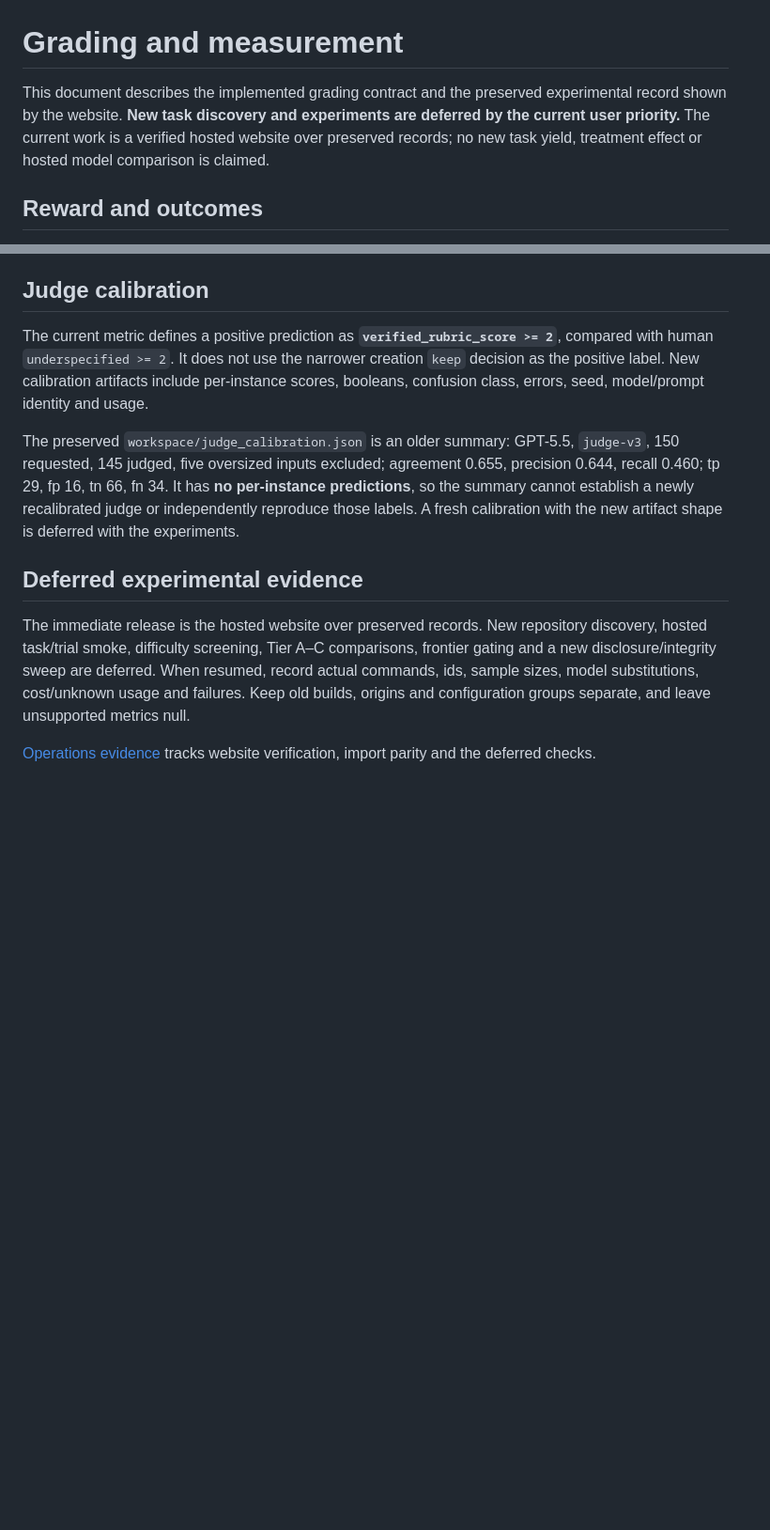
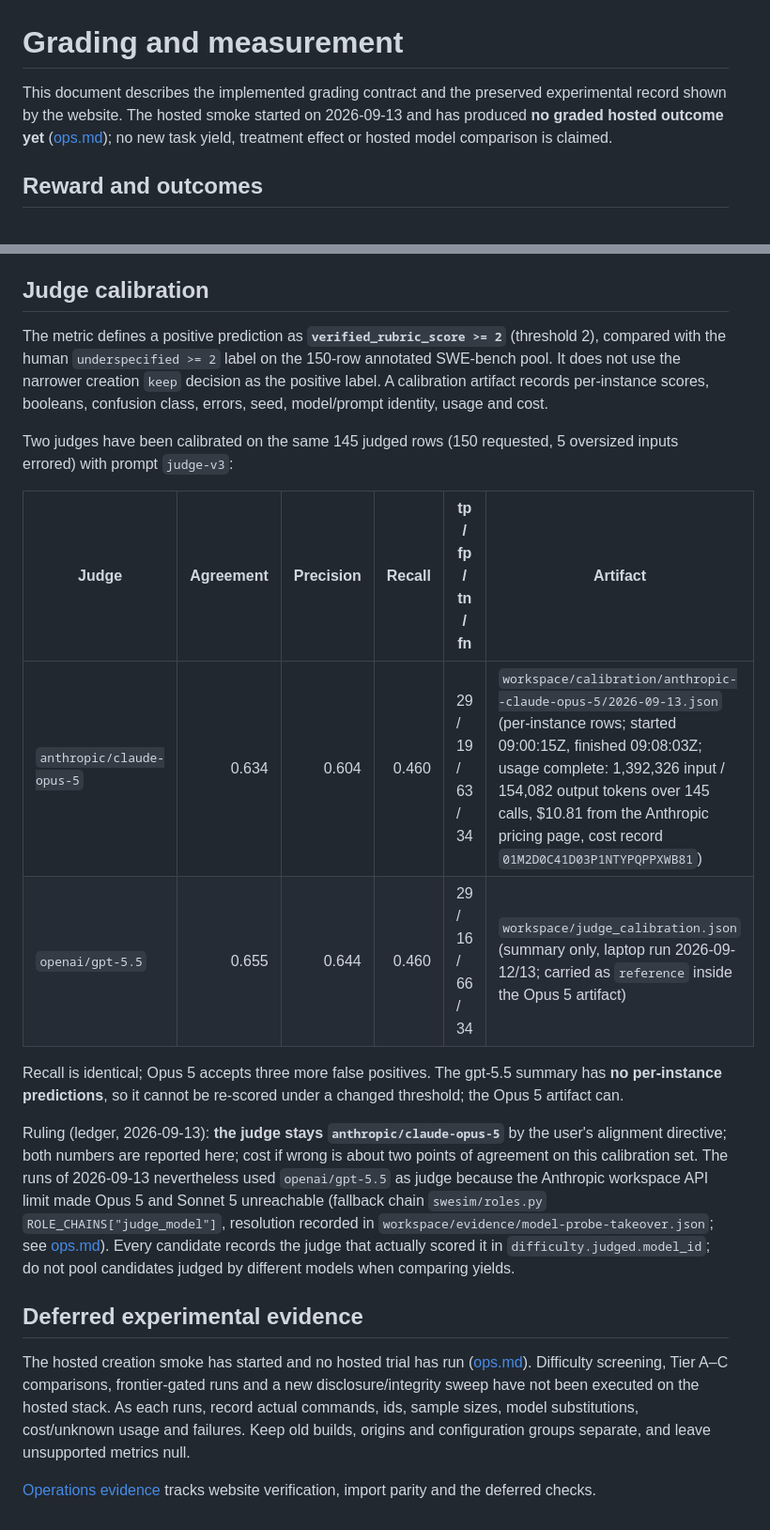
Before and after one commit to saahilsanganeriya/swe-sim, a Markdown page: docs/grading.md, 2 parts joined by grey strips. Shown at 94% size. Drawn GitHub-style; blank space fills up the shorter version.

Commit message:
docs/grading.md: judge calibration with the positive definition, Opus 5 next to gpt-5.5, and the judge ruling
Co-Authored-By: Claude Fable 5.1 <noreply@anthropic.com>

```diff
--- a/docs/grading.md
+++ b/docs/grading.md
@@ -1,6 +1,6 @@
 # Grading and measurement
 
-This document describes the implemented grading contract and the preserved experimental record shown by the website. **New task discovery and experiments are deferred by the current user priority.** The current work is a verified hosted website over preserved records; no new task yield, treatment effect or hosted model comparison is claimed.
+This document describes the implemented grading contract and the preserved experimental record shown by the website. The hosted smoke started on 2026-09-13 and has produced **no graded hosted outcome yet** ([ops.md](ops.md#hosted-smoke-2026-09-13)); no new task yield, treatment effect or hosted model comparison is claimed.
 
 ## Reward and outcomes
 
@@ -159,12 +159,21 @@ A legacy non-interactive flag reflects the exporter rules that wrote it. It is n
 
 ## Judge calibration
 
-The current metric defines a positive prediction as **`verified_rubric_score >= 2`**, compared with human `underspecified >= 2`. It does not use the narrower creation `keep` decision as the positive label. New calibration artifacts include per-instance scores, booleans, confusion class, errors, seed, model/prompt identity and usage.
+The metric defines a positive prediction as **`verified_rubric_score >= 2`** (threshold 2), compared with the human `underspecified >= 2` label on the 150-row annotated SWE-bench pool. It does not use the narrower creation `keep` decision as the positive label. A calibration artifact records per-instance scores, booleans, confusion class, errors, seed, model/prompt identity, usage and cost.
 
-The preserved `workspace/judge_calibration.json` is an older summary: GPT-5.5, `judge-v3`, 150 requested, 145 judged, five oversized inputs excluded; agreement 0.655, precision 0.644, recall 0.460; tp 29, fp 16, tn 66, fn 34. It has **no per-instance predictions**, so the summary cannot establish a newly recalibrated judge or independently reproduce those labels. A fresh calibration with the new artifact shape is deferred with the experiments.
+Two judges have been calibrated on the same 145 judged rows (150 requested, 5 oversized inputs errored) with prompt `judge-v3`:
+
+| Judge | Agreement | Precision | Recall | tp / fp / tn / fn | Artifact |
+|---|---:|---:|---:|---|---|
+| `anthropic/claude-opus-5` | 0.634 | 0.604 | 0.460 | 29 / 19 / 63 / 34 | `workspace/calibration/anthropic--claude-opus-5/2026-09-13.json` (per-instance rows; started 09:00:15Z, finished 09:08:03Z; usage complete: 1,392,326 input / 154,082 output tokens over 145 calls, $10.81 from the Anthropic pricing page, cost record `01M2D0C41D03P1NTYPQPPXWB81`) |
+| `openai/gpt-5.5` | 0.655 | 0.644 | 0.460 | 29 / 16 / 66 / 34 | `workspace/judge_calibration.json` (summary only, laptop run 2026-09-12/13; carried as `reference` inside the Opus 5 artifact) |
+
+Recall is identical; Opus 5 accepts three more false positives. The gpt-5.5 summary has **no per-instance predictions**, so it cannot be re-scored under a changed threshold; the Opus 5 artifact can.
+
+Ruling (ledger, 2026-09-13): **the judge stays `anthropic/claude-opus-5`** by the user's alignment directive; both numbers are reported here; cost if wrong is about two points of agreement on this calibration set. The runs of 2026-09-13 nevertheless used `openai/gpt-5.5` as judge because the Anthropic workspace API limit made Opus 5 and Sonnet 5 unreachable (fallback chain `swesim/roles.py` `ROLE_CHAINS["judge_model"]`, resolution recorded in `workspace/evidence/model-probe-takeover.json`; see [ops.md](ops.md#model-role-fallbacks-in-force)). Every candidate records the judge that actually scored it in `difficulty.judged.model_id`; do not pool candidates judged by different models when comparing yields.
 
 ## Deferred experimental evidence
 
-The immediate release is the hosted website over preserved records. New repository discovery, hosted task/trial smoke, difficulty screening, Tier A–C comparisons, frontier gating and a new disclosure/integrity sweep are deferred. When resumed, record actual commands, ids, sample sizes, model substitutions, cost/unknown usage and failures. Keep old builds, origins and configuration groups separate, and leave unsupported metrics null.
+The hosted creation smoke has started and no hosted trial has run ([ops.md](ops.md#hosted-smoke-2026-09-13)). Difficulty screening, Tier A–C comparisons, frontier-gated runs and a new disclosure/integrity sweep have not been executed on the hosted stack. As each runs, record actual commands, ids, sample sizes, model substitutions, cost/unknown usage and failures. Keep old builds, origins and configuration groups separate, and leave unsupported metrics null.
 
 [Operations evidence](ops.md) tracks website verification, import parity and the deferred checks.
```
